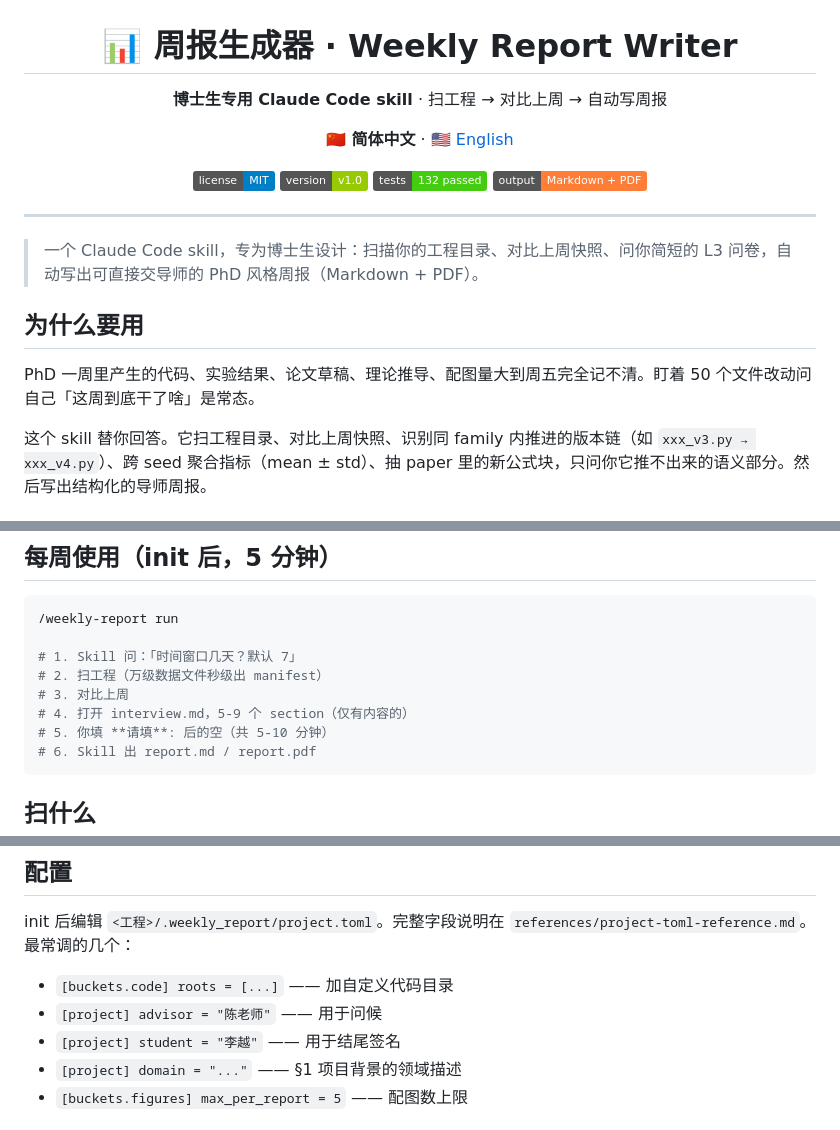
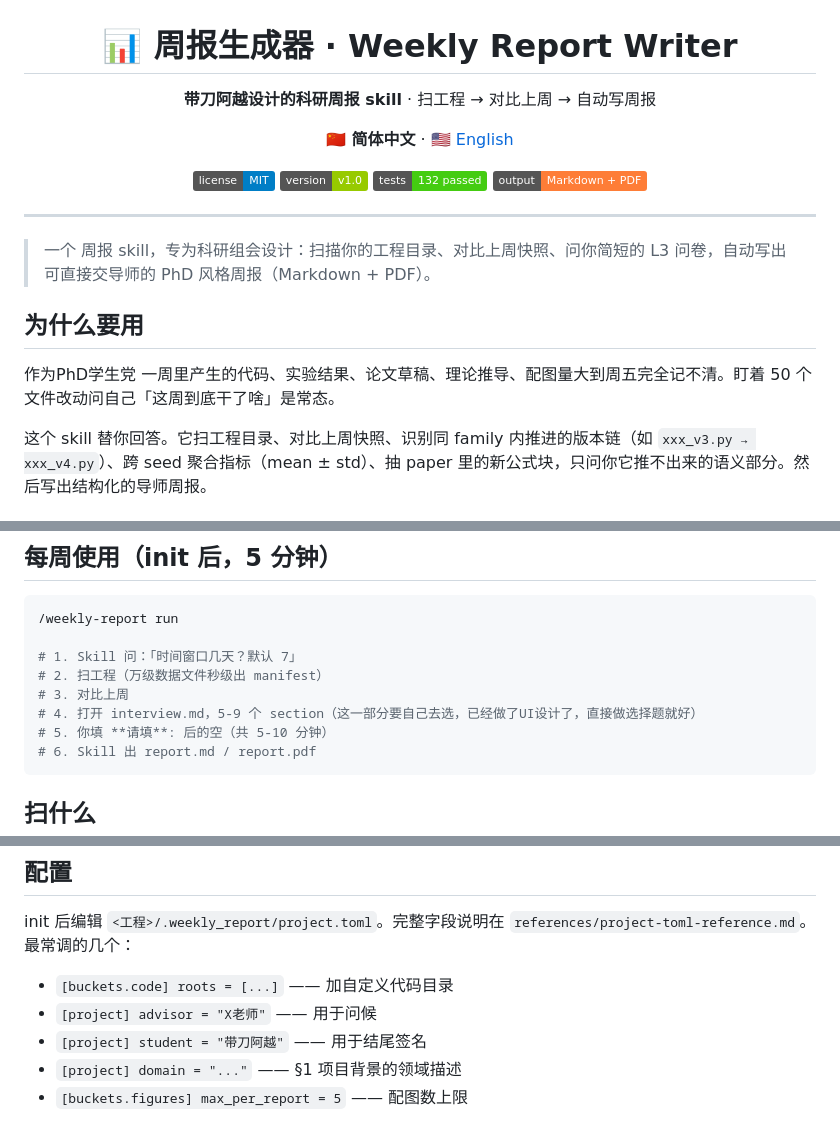
Before and after one commit to daidaoayue/SKILL, a Markdown page: weekly_report/README.zh-CN.md, 3 parts joined by grey strips. GitHub-like rendering; badges without logos.

````diff
--- a/weekly_report/README.zh-CN.md
+++ b/weekly_report/README.zh-CN.md
@@ -2,7 +2,7 @@
 
 # 📊 周报生成器 · Weekly Report Writer
 
-**博士生专用 Claude Code skill** · 扫工程 → 对比上周 → 自动写周报
+**带刀阿越设计的科研周报 skill** · 扫工程 → 对比上周 → 自动写周报
 
 🇨🇳 **简体中文** · 🇺🇸 [English](README.md)
 
@@ -12,11 +12,11 @@
 
 ---
 
-> 一个 Claude Code skill，专为博士生设计：扫描你的工程目录、对比上周快照、问你简短的 L3 问卷，自动写出可直接交导师的 PhD 风格周报（Markdown + PDF）。
+> 一个 周报 skill，专为科研组会设计：扫描你的工程目录、对比上周快照、问你简短的 L3 问卷，自动写出可直接交导师的 PhD 风格周报（Markdown + PDF）。
 
 ## 为什么要用
 
-PhD 一周里产生的代码、实验结果、论文草稿、理论推导、配图量大到周五完全记不清。盯着 50 个文件改动问自己「这周到底干了啥」是常态。
+作为PhD学生党 一周里产生的代码、实验结果、论文草稿、理论推导、配图量大到周五完全记不清。盯着 50 个文件改动问自己「这周到底干了啥」是常态。
 
 这个 skill 替你回答。它扫工程目录、对比上周快照、识别同 family 内推进的版本链（如 `xxx_v3.py → xxx_v4.py`）、跨 seed 聚合指标（mean ± std）、抽 paper 里的新公式块，只问你它推不出来的语义部分。然后写出结构化的导师周报。
 
@@ -58,7 +58,7 @@ PhD 一周里产生的代码、实验结果、论文草稿、理论推导、配
 # 1. Skill 问：「时间窗口几天？默认 7」
 # 2. 扫工程（万级数据文件秒级出 manifest）
 # 3. 对比上周
-# 4. 打开 interview.md，5-9 个 section（仅有内容的）
+# 4. 打开 interview.md，5-9 个 section（这一部分要自己去选，已经做了UI设计了，直接做选择题就好）
 # 5. 你填 **请填**: 后的空（共 5-10 分钟）
 # 6. Skill 出 report.md / report.pdf
 ```
@@ -89,8 +89,8 @@ PhD 一周里产生的代码、实验结果、论文草稿、理论推导、配
 init 后编辑 `<工程>/.weekly_report/project.toml`。完整字段说明在 `references/project-toml-reference.md`。最常调的几个：
 
 - `[buckets.code] roots = [...]` —— 加自定义代码目录
-- `[project] advisor = "陈老师"` —— 用于问候
-- `[project] student = "李越"` —— 用于结尾签名
+- `[project] advisor = "X老师"` —— 用于问候
+- `[project] student = "带刀阿越"` —— 用于结尾签名
 - `[project] domain = "..."` —— §1 项目背景的领域描述
 - `[buckets.figures] max_per_report = 5` —— 配图数上限
 
````
Also changed, not shown: other parts of weekly_report/README.zh-CN.md (+2 -2 lines).
